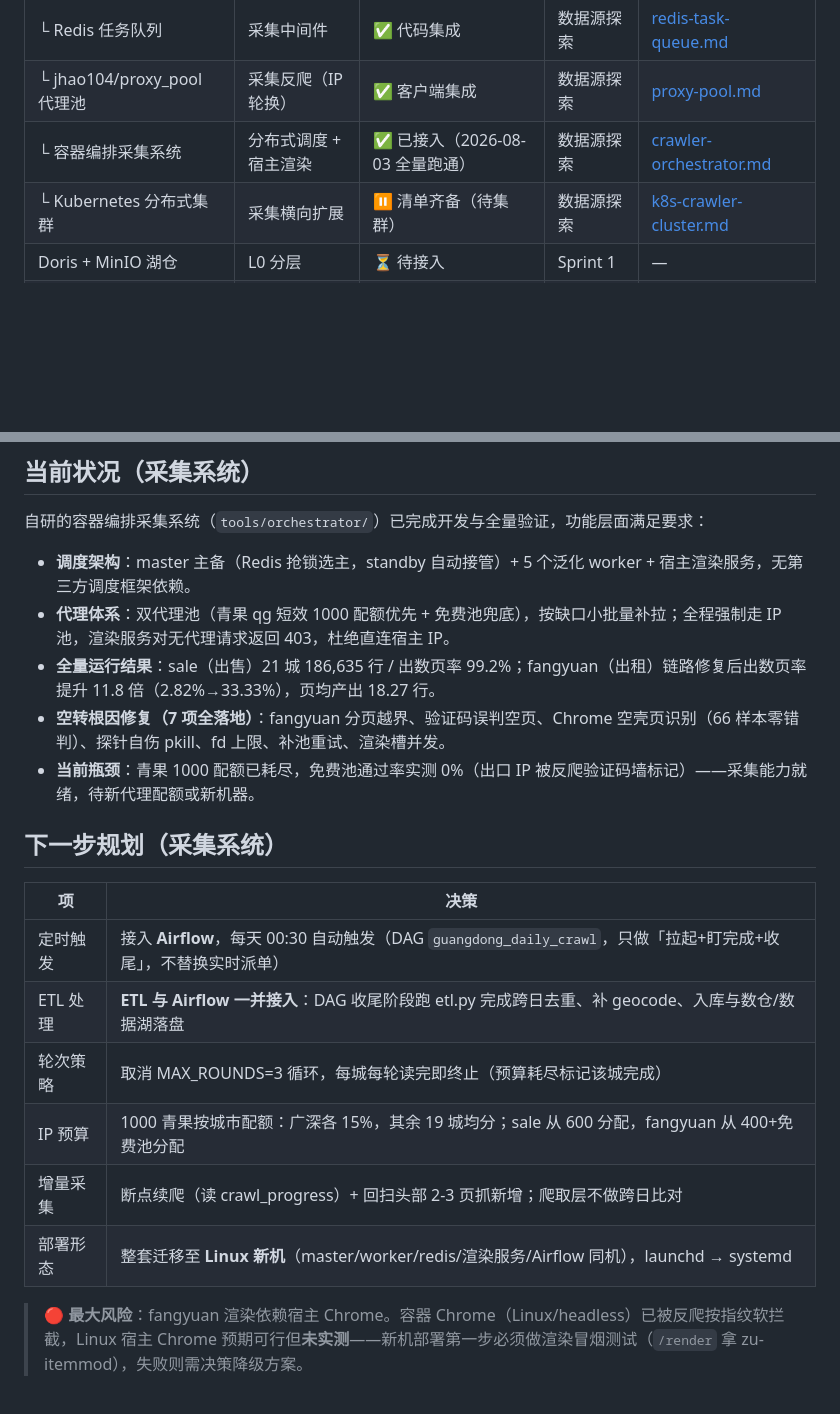
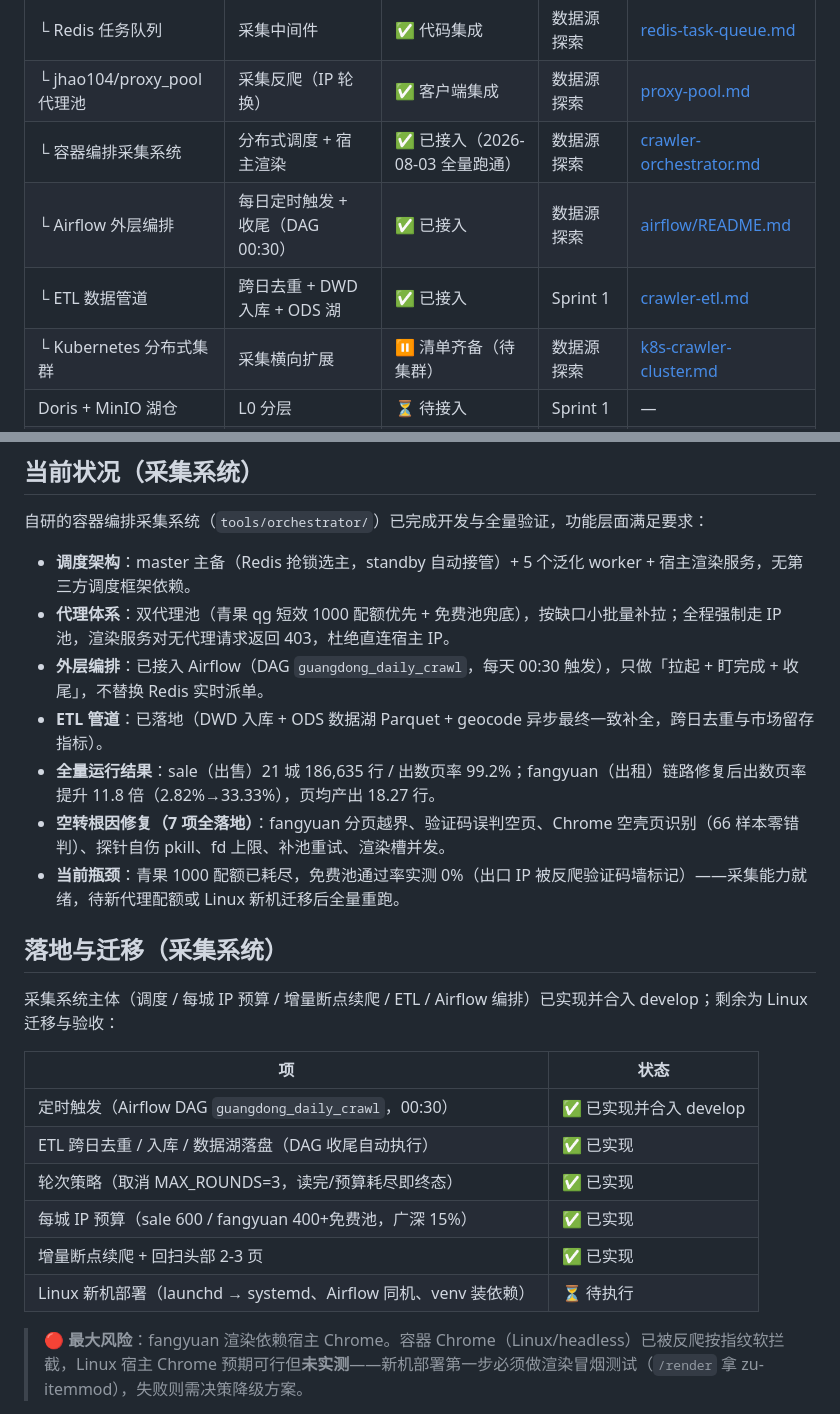
Before and after one commit to KANGGG-L/SpaceFin-Agent, a Markdown page: README.md, 2 parts joined by grey strips. Rendered like a GitHub page; blank space fills up the shorter version.

Commit message:
docs(readme): 采集系统落地状态更新（Airflow 编排 + ETL 已接入）

```diff
--- a/README.md
+++ b/README.md
@@ -65,6 +65,8 @@
 | └ Redis 任务队列 | 采集中间件 | ✅ 代码集成 | 数据源探索 | [redis-task-queue.md](docs/tech/components/redis-task-queue.md) |
 | └ jhao104/proxy_pool 代理池 | 采集反爬（IP 轮换） | ✅ 客户端集成 | 数据源探索 | [proxy-pool.md](docs/tech/components/proxy-pool.md) |
 | └ 容器编排采集系统 | 分布式调度 + 宿主渲染 | ✅ 已接入（2026-08-03 全量跑通） | 数据源探索 | [crawler-orchestrator.md](docs/tech/components/crawler-orchestrator.md) |
+| └ Airflow 外层编排 | 每日定时触发 + 收尾（DAG 00:30） | ✅ 已接入 | 数据源探索 | [airflow/README.md](airflow/README.md) |
+| └ ETL 数据管道 | 跨日去重 + DWD 入库 + ODS 湖 | ✅ 已接入 | Sprint 1 | [crawler-etl.md](docs/tech/components/crawler-etl.md) |
 | └ Kubernetes 分布式集群 | 采集横向扩展 | ⏸ 清单齐备（待集群） | 数据源探索 | [k8s-crawler-cluster.md](docs/tech/components/k8s-crawler-cluster.md) |
 | Doris + MinIO 湖仓 | L0 分层 | ⏳ 待接入 | Sprint 1 | — |
 | Kafka + Flink 实时 | L1 | ⏳ 待接入 | Sprint 2 | — |
@@ -78,20 +80,24 @@
 
 - **调度架构**：master 主备（Redis 抢锁选主，standby 自动接管）+ 5 个泛化 worker + 宿主渲染服务，无第三方调度框架依赖。
 - **代理体系**：双代理池（青果 qg 短效 1000 配额优先 + 免费池兜底），按缺口小批量补拉；全程强制走 IP 池，渲染服务对无代理请求返回 403，杜绝直连宿主 IP。
+- **外层编排**：已接入 Airflow（DAG `guangdong_daily_crawl`，每天 00:30 触发），只做「拉起 + 盯完成 + 收尾」，不替换 Redis 实时派单。
+- **ETL 管道**：已落地（DWD 入库 + ODS 数据湖 Parquet + geocode 异步最终一致补全，跨日去重与市场留存指标）。
 - **全量运行结果**：sale（出售）21 城 186,635 行 / 出数页率 99.2%；fangyuan（出租）链路修复后出数页率提升 11.8 倍（2.82%→33.33%），页均产出 18.27 行。
 - **空转根因修复（7 项全落地）**：fangyuan 分页越界、验证码误判空页、Chrome 空壳页识别（66 样本零错判）、探针自伤 pkill、fd 上限、补池重试、渲染槽并发。
-- **当前瓶颈**：青果 1000 配额已耗尽，免费池通过率实测 0%（出口 IP 被反爬验证码墙标记）——采集能力就绪，待新代理配额或新机器。
+- **当前瓶颈**：青果 1000 配额已耗尽，免费池通过率实测 0%（出口 IP 被反爬验证码墙标记）——采集能力就绪，待新代理配额或 Linux 新机迁移后全量重跑。
 
-## 下一步规划（采集系统）
+## 落地与迁移（采集系统）
 
-| 项 | 决策 |
+采集系统主体（调度 / 每城 IP 预算 / 增量断点续爬 / ETL / Airflow 编排）已实现并合入 develop；剩余为 Linux 迁移与验收：
+
+| 项 | 状态 |
 |----|------|
-| 定时触发 | 接入 **Airflow**，每天 00:30 自动触发（DAG `guangdong_daily_crawl`，只做「拉起+盯完成+收尾」，不替换实时派单） |
-| ETL 处理 | **ETL 与 Airflow 一并接入**：DAG 收尾阶段跑 etl.py 完成跨日去重、补 geocode、入库与数仓/数据湖落盘 |
-| 轮次策略 | 取消 MAX_ROUNDS=3 循环，每城每轮读完即终止（预算耗尽标记该城完成） |
-| IP 预算 | 1000 青果按城市配额：广深各 15%，其余 19 城均分；sale 从 600 分配，fangyuan 从 400+免费池分配 |
-| 增量采集 | 断点续爬（读 crawl_progress）+ 回扫头部 2-3 页抓新增；爬取层不做跨日比对 |
-| 部署形态 | 整套迁移至 **Linux 新机**（master/worker/redis/渲染服务/Airflow 同机），launchd → systemd |
+| 定时触发（Airflow DAG `guangdong_daily_crawl`，00:30） | ✅ 已实现并合入 develop |
+| ETL 跨日去重 / 入库 / 数据湖落盘（DAG 收尾自动执行） | ✅ 已实现 |
+| 轮次策略（取消 MAX_ROUNDS=3，读完/预算耗尽即终态） | ✅ 已实现 |
+| 每城 IP 预算（sale 600 / fangyuan 400+免费池，广深 15%） | ✅ 已实现 |
+| 增量断点续爬 + 回扫头部 2-3 页 | ✅ 已实现 |
+| Linux 新机部署（launchd → systemd、Airflow 同机、venv 装依赖） | ⏳ 待执行 |
 
 > 🔴 **最大风险**：fangyuan 渲染依赖宿主 Chrome。容器 Chrome（Linux/headless）已被反爬按指纹软拦截，Linux 宿主 Chrome 预期可行但**未实测**——新机部署第一步必须做渲染冒烟测试（`/render` 拿 zu-itemmod），失败则需决策降级方案。
 
```
